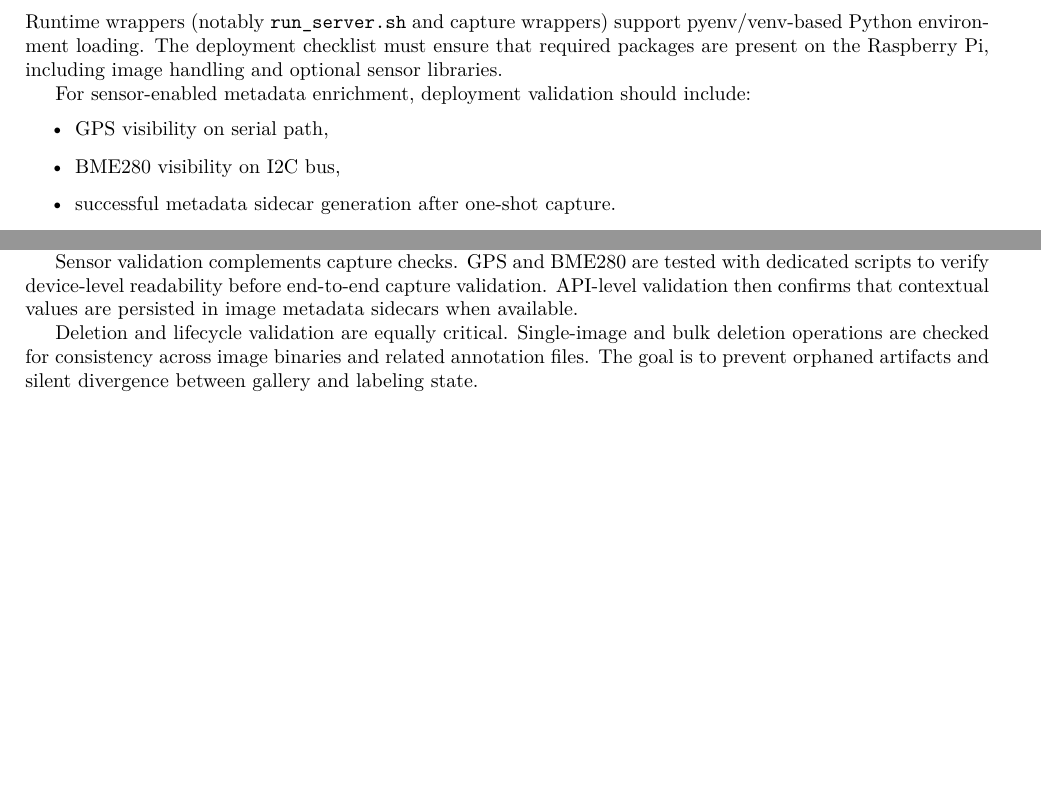
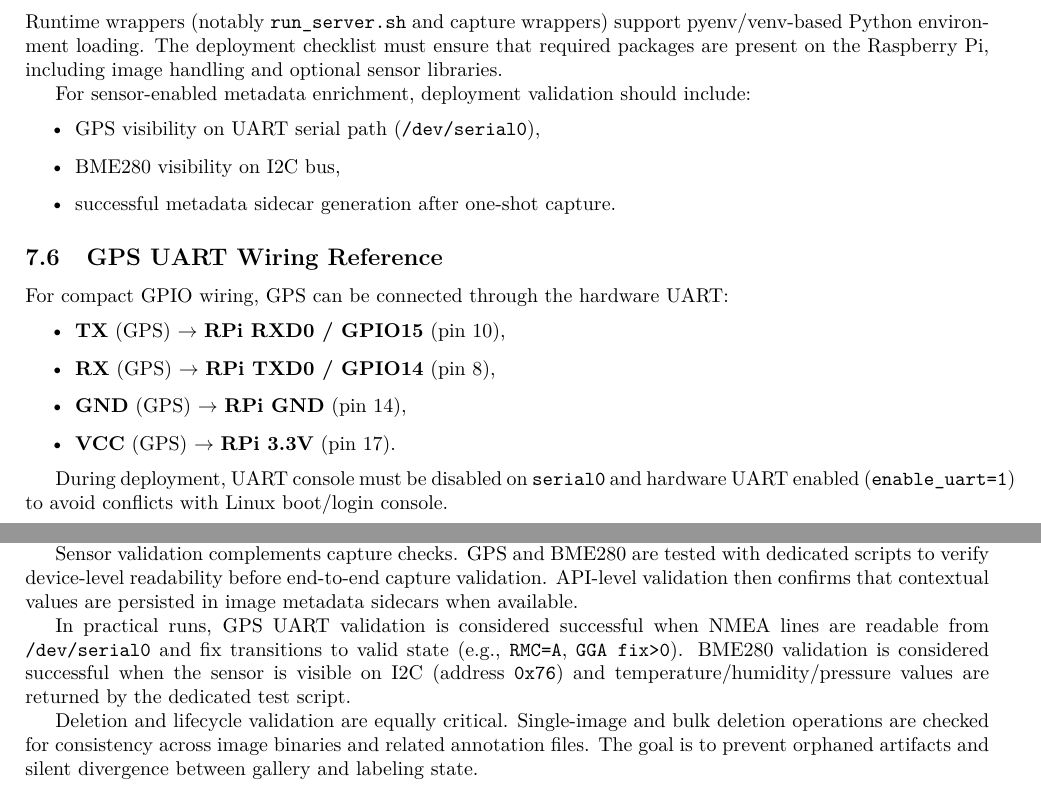
Before and after one commit to bettisfr/agri-app, a LaTeX document (docs/software-doc-latex/main.tex, which reads docs/software-doc-latex/sections/07_deployment.tex, docs/software-doc-latex/sections/08_testing.tex): two parts of pages 17 and 19 of 25, joined at a grey line, cut so that both start at the same text, the shorter picture padded with empty space. Compiled offline with pdfLaTeX.

Commit message:
Document GPS UART wiring and sensor validation in LaTeX

```diff
--- a/docs/software-doc-latex/sections/07_deployment.tex
+++ b/docs/software-doc-latex/sections/07_deployment.tex
@@ -35,10 +35,21 @@ Runtime wrappers (notably \texttt{run\_server.sh} and capture wrappers) support
 
 For sensor-enabled metadata enrichment, deployment validation should include:
 \begin{itemize}
-  \item GPS visibility on serial path,
+  \item GPS visibility on UART serial path (\texttt{/dev/serial0}),
   \item BME280 visibility on I2C bus,
   \item successful metadata sidecar generation after one-shot capture.
 \end{itemize}
+
+\subsection{GPS UART Wiring Reference}
+For compact GPIO wiring, GPS can be connected through the hardware UART:
+\begin{itemize}
+  \item \textbf{TX} (GPS) $\rightarrow$ \textbf{RPi RXD0 / GPIO15} (pin 10),
+  \item \textbf{RX} (GPS) $\rightarrow$ \textbf{RPi TXD0 / GPIO14} (pin 8),
+  \item \textbf{GND} (GPS) $\rightarrow$ \textbf{RPi GND} (pin 14),
+  \item \textbf{VCC} (GPS) $\rightarrow$ \textbf{RPi 3.3V} (pin 17).
+\end{itemize}
+
+During deployment, UART console must be disabled on \texttt{serial0} and hardware UART enabled (\texttt{enable\_uart=1}) to avoid conflicts with Linux boot/login console.
 
 \subsection{BME280 Wiring Reference}
 In I2C mode, the minimal wiring uses four lines:
--- a/docs/software-doc-latex/sections/08_testing.tex
+++ b/docs/software-doc-latex/sections/08_testing.tex
@@ -12,6 +12,8 @@ Capture validation includes both one-shot Raspberry Pi acquisition and ESP proxy
 For ESP specifically, validation now includes a sidecar integrity check: each new \texttt{esp\_*.jpg} should have a corresponding metadata JSON after one-shot or loop capture. This check prevents silent drift between image binaries and contextual metadata.
 
 Sensor validation complements capture checks. GPS and BME280 are tested with dedicated scripts to verify device-level readability before end-to-end capture validation. API-level validation then confirms that contextual values are persisted in image metadata sidecars when available.
+
+In practical runs, GPS UART validation is considered successful when NMEA lines are readable from \texttt{/dev/serial0} and fix transitions to valid state (e.g., \texttt{RMC=A}, \texttt{GGA fix>0}). BME280 validation is considered successful when the sensor is visible on I2C (address \texttt{0x76}) and temperature/humidity/pressure values are returned by the dedicated test script.
 
 Deletion and lifecycle validation are equally critical. Single-image and bulk deletion operations are checked for consistency across image binaries and related annotation files. The goal is to prevent orphaned artifacts and silent divergence between gallery and labeling state.
 
```
Also changed, not shown: docs/software-doc-latex/sections/03_architecture.tex (+1 -1 lines).
